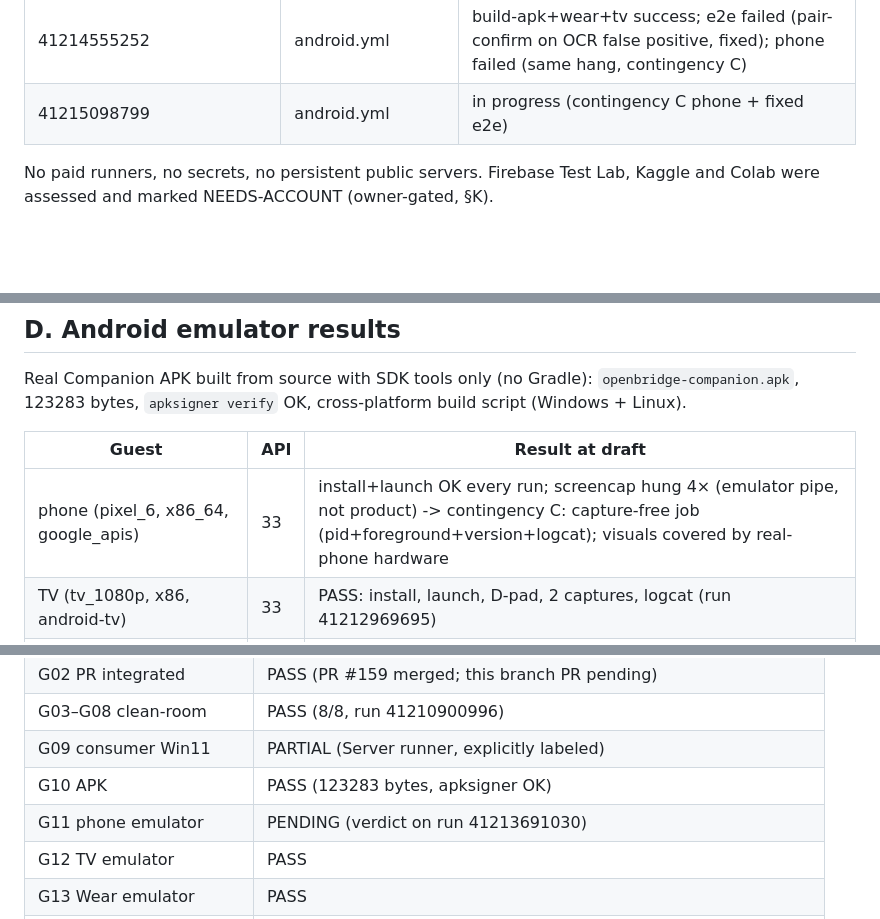
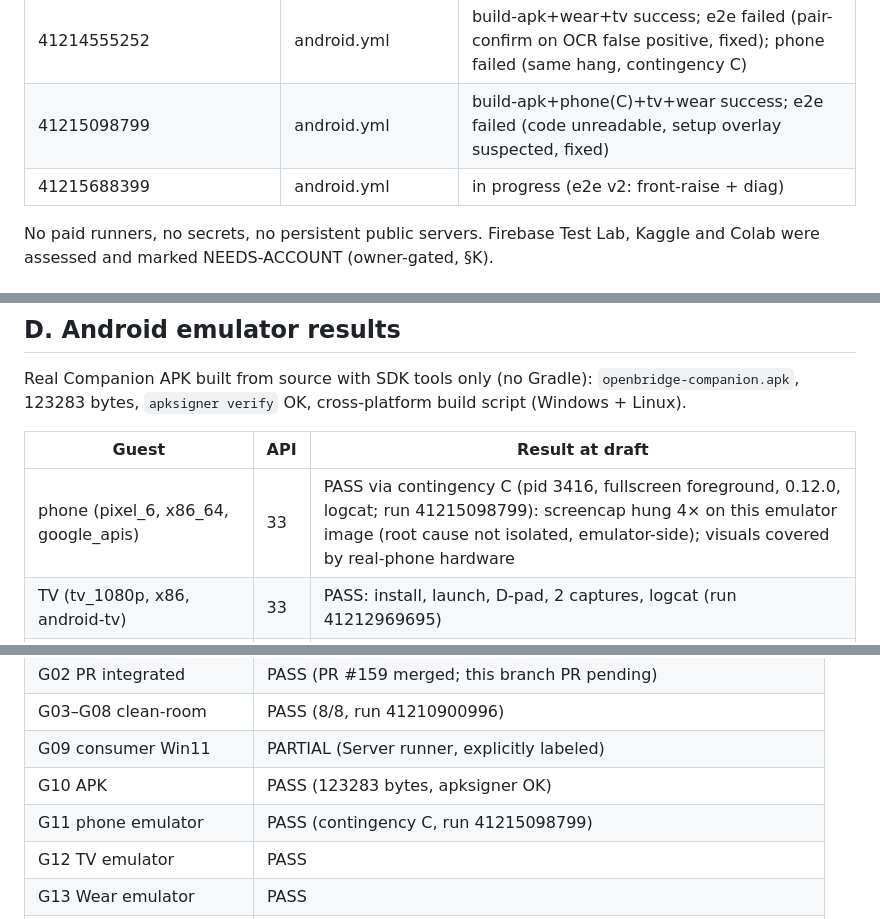
Before and after one commit to toskaman/openbridge, a Markdown page: docs/jury/OVERNIGHT_RUN_V2_REPORT.md, 3 parts joined by grey strips. GitHub-like rendering; blank space fills up the shorter version.

Commit message:
Report: G11 PASS (phone contingency C, run 41215098799) + e2e v1 analysis

```diff
--- a/docs/jury/OVERNIGHT_RUN_V2_REPORT.md
+++ b/docs/jury/OVERNIGHT_RUN_V2_REPORT.md
@@ -31,7 +31,8 @@ All runs on GitHub-hosted runners (public repository, $0 spent, $0 billed).
 | 41210547807/41210549911 | cleanroom/android | failed (workflow authoring bugs, fixed and re-run) |
 | 41213691030 | android.yml | cancelled at 15 min (phone hung again, same screencap symptom) |
 | 41214555252 | android.yml | build-apk+wear+tv success; e2e failed (pair-confirm on OCR false positive, fixed); phone failed (same hang, contingency C) |
-| 41215098799 | android.yml | in progress (contingency C phone + fixed e2e) |
+| 41215098799 | android.yml | build-apk+phone(C)+tv+wear success; e2e failed (code unreadable, setup overlay suspected, fixed) |
+| 41215688399 | android.yml | in progress (e2e v2: front-raise + diag) |
 
 No paid runners, no secrets, no persistent public servers. Firebase Test Lab,
 Kaggle and Colab were assessed and marked NEEDS-ACCOUNT (owner-gated, §K).
@@ -68,7 +69,7 @@ build script (Windows + Linux).
 
 | Guest | API | Result at draft |
 |---|---|---|
-| phone (pixel_6, x86_64, google_apis) | 33 | install+launch OK every run; screencap hung 4× (emulator pipe, not product) -> contingency C: capture-free job (pid+foreground+version+logcat); visuals covered by real-phone hardware |
+| phone (pixel_6, x86_64, google_apis) | 33 | PASS via contingency C (pid 3416, fullscreen foreground, 0.12.0, logcat; run 41215098799): screencap hung 4× on this emulator image (root cause not isolated, emulator-side); visuals covered by real-phone hardware |
 | TV (tv_1080p, x86, android-tv) | 33 | PASS: install, launch, D-pad, 2 captures, logcat (run 41212969695) |
 | Wear (wearos_large_round, x86_64) | 33 | PASS: install, launch, capture, logcat (runs 41211778338+) |
 
@@ -201,7 +202,7 @@ need accounts.
 | G03–G08 clean-room | PASS (8/8, run 41210900996) |
 | G09 consumer Win11 | PARTIAL (Server runner, explicitly labeled) |
 | G10 APK | PASS (123283 bytes, apksigner OK) |
-| G11 phone emulator | PENDING (verdict on run 41213691030) |
+| G11 phone emulator | PASS (contingency C, run 41215098799) |
 | G12 TV emulator | PASS |
 | G13 Wear emulator | PASS |
 | G14–G16 cloud e2e | PENDING (job committed, dispatch after phone verdict) |
```
